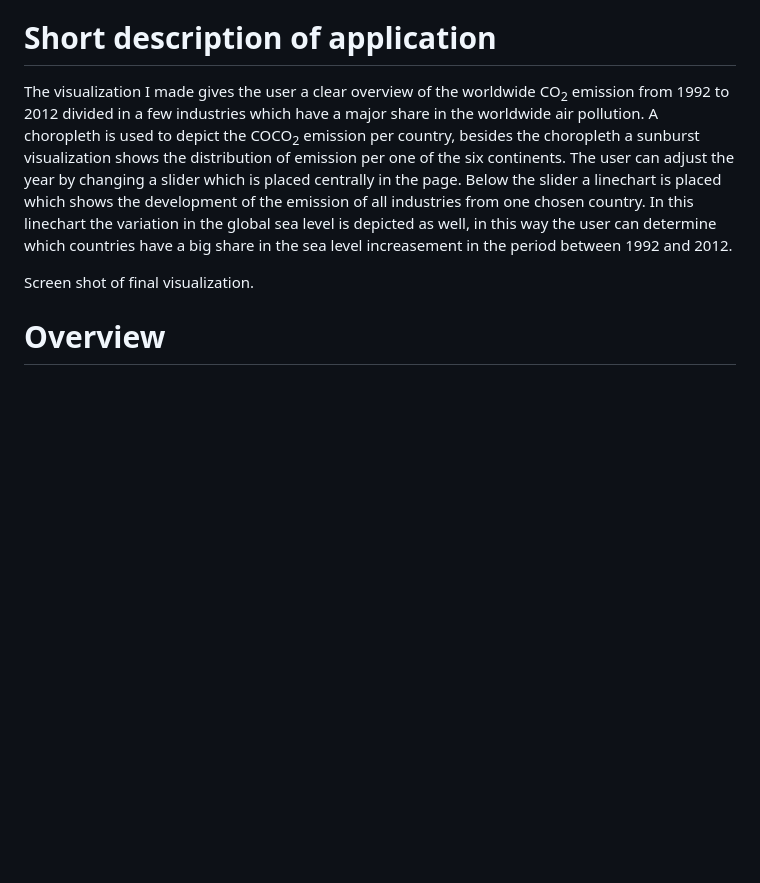
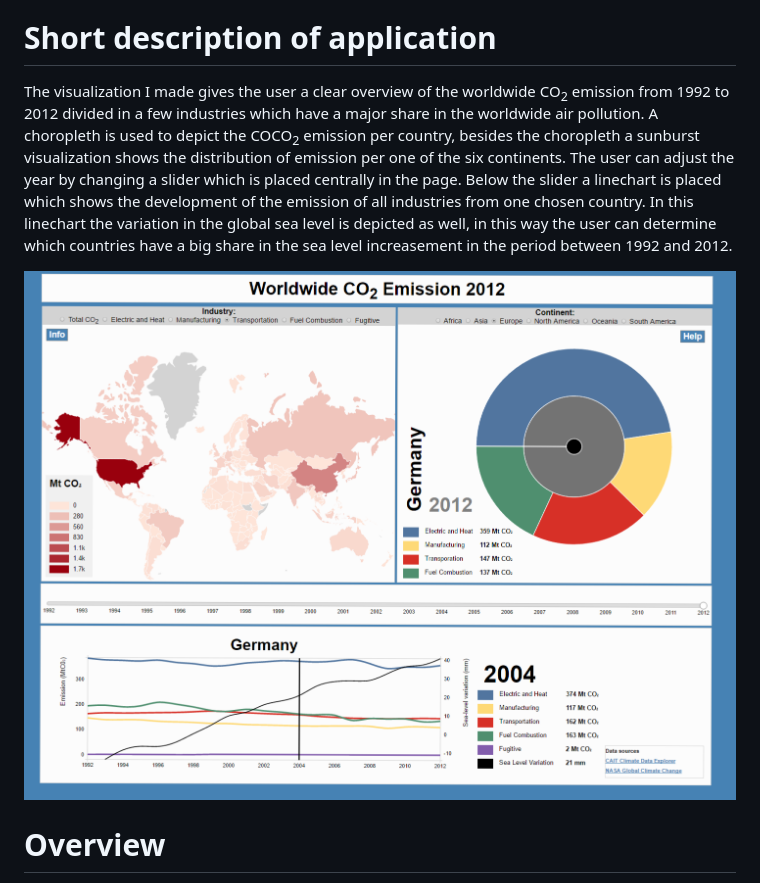
Before and after one commit to aglohmeijer/Prog.Project, a Markdown page: REPORT.md, the part around the change. Drawn GitHub-style; pictures changed too: doc/final_visualization.png (added); blank space fills up the shorter version.

Commit message:
Check if image in report is displayed correctly

```diff
--- a/REPORT.md
+++ b/REPORT.md
@@ -4,9 +4,11 @@ Student: Anne Lohmeijer
 UvA-ID: 10447555
 
 # Short description of application
-The visualization I made gives the user a clear overview of the worldwide CO<sub>2</sub> emission from 1992 to 2012 divided in a few industries which have a major share in the worldwide air pollution. A choropleth is used to depict the COCO<sub>2</sub> emission per country, besides the choropleth a sunburst visualization shows the distribution of emission per one of the six continents. The user can adjust the year by changing a slider which is placed centrally in the page. Below the slider a linechart is placed which shows the development of the emission of all industries from one chosen country. In this linechart the variation in the global sea level is depicted as well, in this way the user can determine which countries have a big share in the sea level increasement in the period between 1992 and 2012.
+The visualization I made gives the user a clear overview of the worldwide CO<sub>2</sub> emission from 1992 to 2012 divided in a few industries which have a major share in the worldwide air pollution.
+A choropleth is used to depict the COCO<sub>2</sub> emission per country, besides the choropleth a sunburst visualization shows the distribution of emission per one of the six continents.
+The user can adjust the year by changing a slider which is placed centrally in the page. Below the slider a linechart is placed which shows the development of the emission of all industries from one chosen country. In this linechart the variation in the global sea level is depicted as well, in this way the user can determine which countries have a big share in the sea level increasement in the period between 1992 and 2012.
 
-Screen shot of final visualization.
+![](doc/final_visualization.png)
 
 # Overview
 The visualization project consists of one main HTML page, a javascript folder, a CSS styling folder and a folder which contains the used data. The javascript folder itself consists of one main javascript, a folder with all the used javascript libraries and a folder which contains three separate scripts which load/format data, draws the visualizations, and at last updates the visualizations on user input.
```
